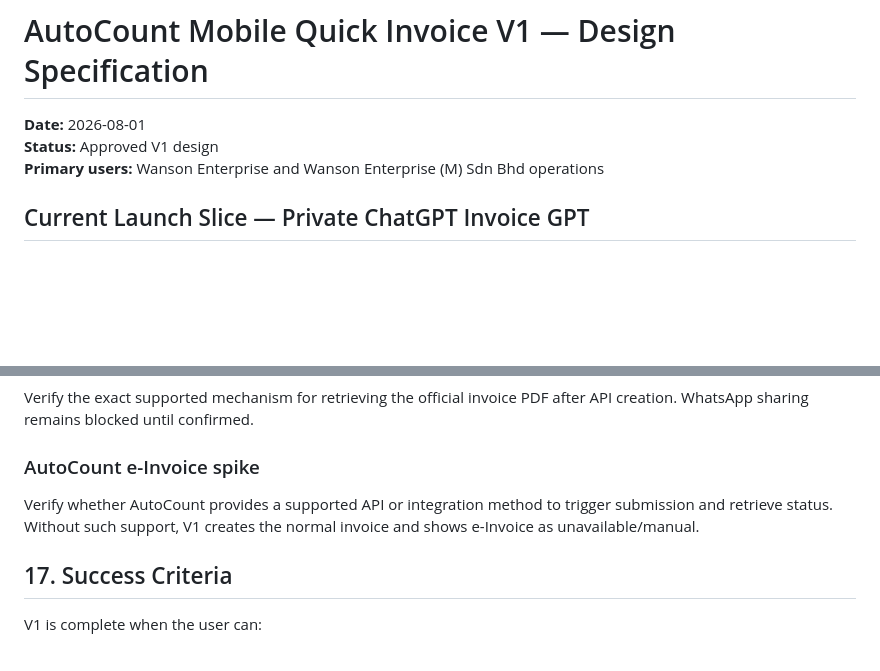
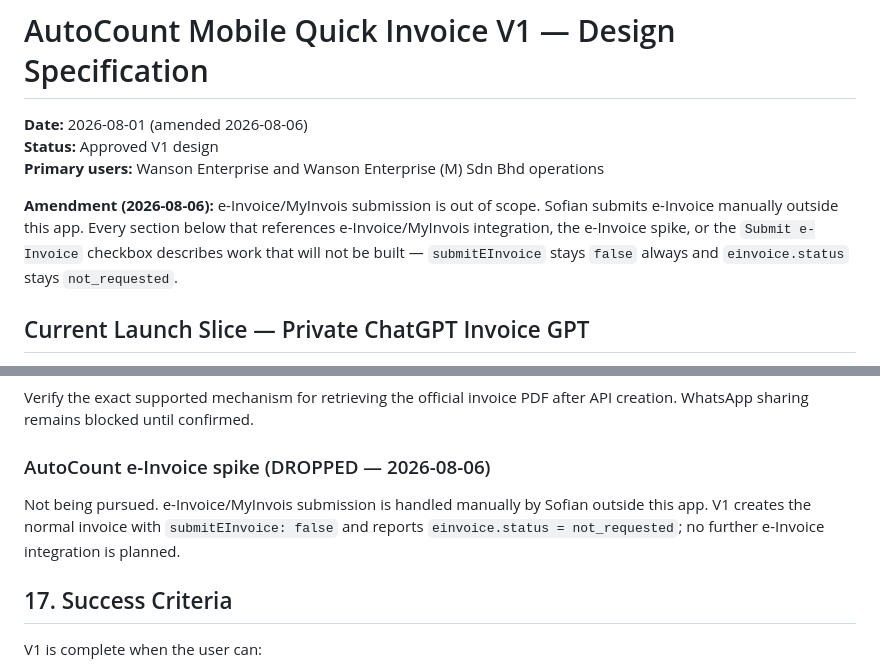
Before and after one commit to wanson18/autocount-mobile-quick-invoice, a Markdown page: autocount_mobile_invoice_v1_spec.md, 2 parts joined by grey strips. Rendered like a GitHub page; blank space fills up the shorter version.

```diff
--- a/autocount_mobile_invoice_v1_spec.md
+++ b/autocount_mobile_invoice_v1_spec.md
@@ -1,8 +1,15 @@
 # AutoCount Mobile Quick Invoice V1 — Design Specification
 
-**Date:** 2026-08-01
+**Date:** 2026-08-01 (amended 2026-08-06)
 **Status:** Approved V1 design
 **Primary users:** Wanson Enterprise and Wanson Enterprise (M) Sdn Bhd operations
+
+**Amendment (2026-08-06):** e-Invoice/MyInvois submission is out of scope.
+Sofian submits e-Invoice manually outside this app. Every section below that
+references e-Invoice/MyInvois integration, the e-Invoice spike, or the
+`Submit e-Invoice` checkbox describes work that will not be built —
+`submitEInvoice` stays `false` always and `einvoice.status` stays
+`not_requested`.
 
 ## Current Launch Slice — Private ChatGPT Invoice GPT
 
@@ -266,9 +273,12 @@ Use a test or sandbox account book wherever possible.
 
 Verify the exact supported mechanism for retrieving the official invoice PDF after API creation. WhatsApp sharing remains blocked until confirmed.
 
-### AutoCount e-Invoice spike
+### AutoCount e-Invoice spike (DROPPED — 2026-08-06)
 
-Verify whether AutoCount provides a supported API or integration method to trigger submission and retrieve status. Without such support, V1 creates the normal invoice and shows e-Invoice as unavailable/manual.
+Not being pursued. e-Invoice/MyInvois submission is handled manually by
+Sofian outside this app. V1 creates the normal invoice with
+`submitEInvoice: false` and reports `einvoice.status = not_requested`; no
+further e-Invoice integration is planned.
 
 ## 17. Success Criteria
 
```
Also changed, not shown: README.md (+7 -3 lines), autocount_mobile_invoice_v1_plan.md (+25 -5 lines).
